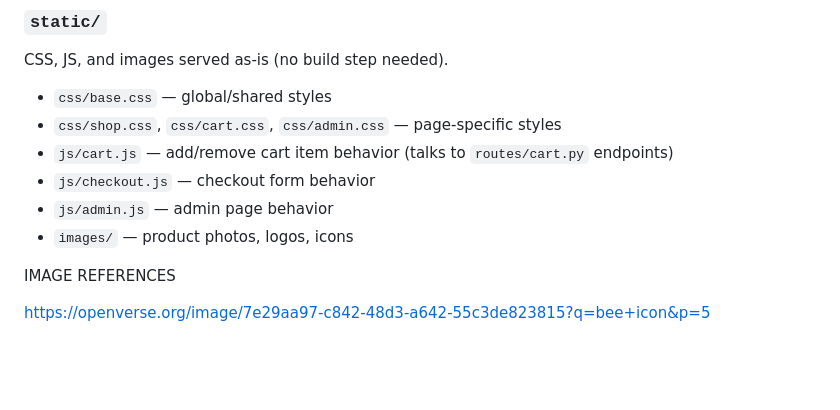
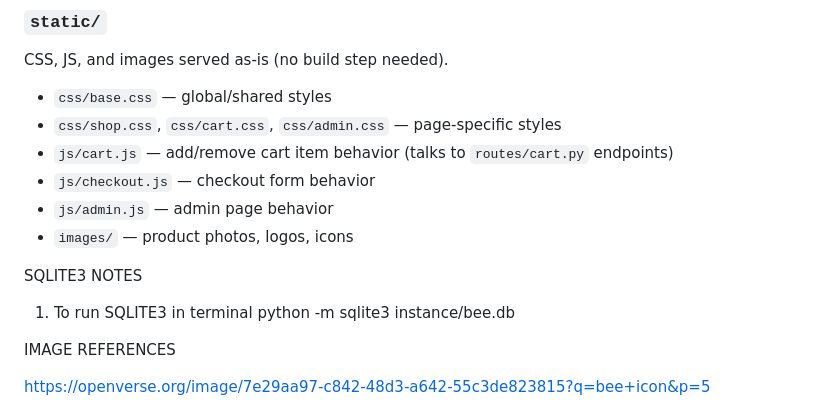
Before and after one commit to r3dkoi/bee-lektronics, a Markdown page: README.md, the part around the change. Rendered like a GitHub page; blank space fills up the shorter version.

Commit message:
Add SQLITE3 usage notes to README for database setup instructions

```diff
--- a/README.md
+++ b/README.md
@@ -83,6 +83,11 @@ CSS, JS, and images served as-is (no build step needed).
 - `js/admin.js` — admin page behavior
 - `images/` — product photos, logos, icons
 
+
+SQLITE3 NOTES
+1. To run SQLITE3 in terminal
+    python -m sqlite3 instance/bee.db
+
 IMAGE REFERENCES
 
 https://openverse.org/image/7e29aa97-c842-48d3-a642-55c3de823815?q=bee+icon&p=5
```
